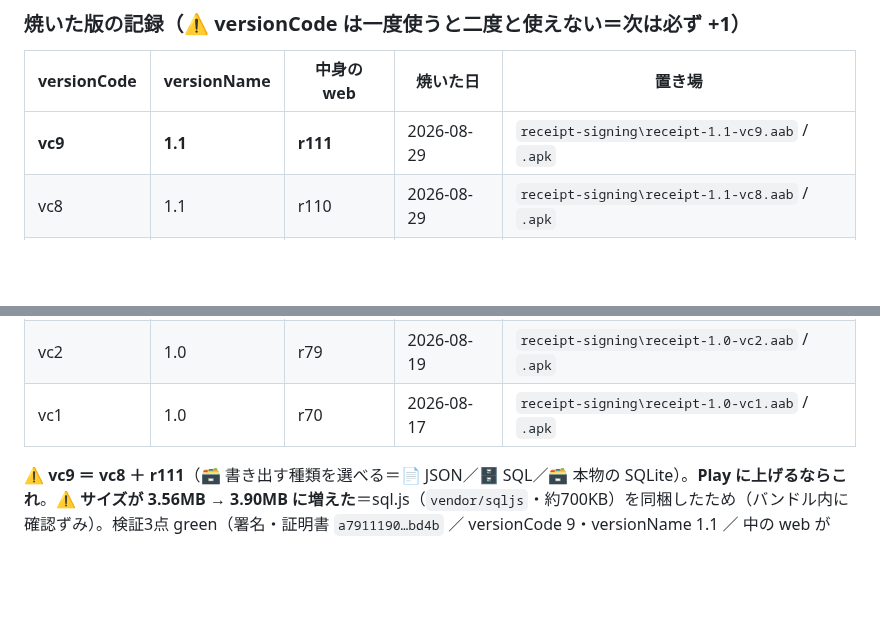
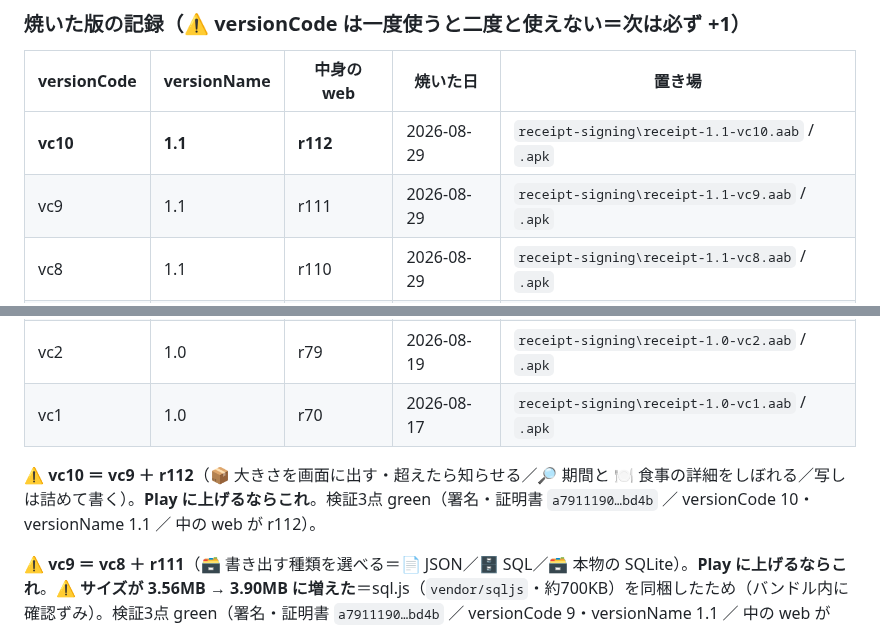
Before and after one commit to yutsutke/photo-memory-spike, a Markdown page: receipt-spike/BUILD-android.md, 2 parts joined by grey strips. Rendered like a GitHub page; blank space fills up the shorter version.

Commit message:
docs(receipt): 🤖 vc10（1.1・web r112）を焼いた＝Play に上げるならこれ
vc10 ＝ vc9 ＋ r112（📦 大きさを画面に出す／🔎 期間と 🍽 食事の詳細をしぼれる／写しは詰めて書く）。
検証3点 green（署名・証明書 a7911190…bd4b／versionCode 10・versionName 1.1／web が r112）。

Co-Authored-By: Claude Opus 5 <noreply@anthropic.com>

```diff
--- a/receipt-spike/BUILD-android.md
+++ b/receipt-spike/BUILD-android.md
@@ -18,7 +18,8 @@
 
 | versionCode | versionName | 中身の web | 焼いた日 | 置き場 |
 |---|---|---|---|---|
-| **vc9** | **1.1** | **r111** | 2026-08-29 | `receipt-signing\receipt-1.1-vc9.aab` / `.apk` |
+| **vc10** | **1.1** | **r112** | 2026-08-29 | `receipt-signing\receipt-1.1-vc10.aab` / `.apk` |
+| vc9 | 1.1 | r111 | 2026-08-29 | `receipt-signing\receipt-1.1-vc9.aab` / `.apk` |
 | vc8 | 1.1 | r110 | 2026-08-29 | `receipt-signing\receipt-1.1-vc8.aab` / `.apk` |
 | vc7 | 1.1 | r109 | 2026-08-29 | `receipt-signing\receipt-1.1-vc7.aab` / `.apk` |
 | vc6 | 1.1 | r108 | 2026-08-29 | `receipt-signing\receipt-1.1-vc6.aab` / `.apk` |
@@ -27,6 +28,8 @@
 | vc3 | 1.0 | r81 | 2026-08-20 | `receipt-signing\receipt-1.0-vc3.aab` / `.apk` |
 | vc2 | 1.0 | r79 | 2026-08-19 | `receipt-signing\receipt-1.0-vc2.aab` / `.apk` |
 | vc1 | 1.0 | r70 | 2026-08-17 | `receipt-signing\receipt-1.0-vc1.aab` / `.apk` |
+
+⚠ **vc10 ＝ vc9 ＋ r112**（📦 大きさを画面に出す・超えたら知らせる／🔎 期間と 🍽 食事の詳細をしぼれる／写しは詰めて書く）。**Play に上げるならこれ**。検証3点 green（署名・証明書 `a7911190…bd4b` ／ versionCode 10・versionName 1.1 ／ 中の web が r112）。
 
 ⚠ **vc9 ＝ vc8 ＋ r111**（🗃 書き出す種類を選べる＝📄 JSON／🗄 SQL／🗃 本物の SQLite）。**Play に上げるならこれ**。⚠ **サイズが 3.56MB → 3.90MB に増えた**＝sql.js（`vendor/sqljs`・約700KB）を同梱したため（バンドル内に確認ずみ）。検証3点 green（署名・証明書 `a7911190…bd4b` ／ versionCode 9・versionName 1.1 ／ 中の web が r111）。
 
```
